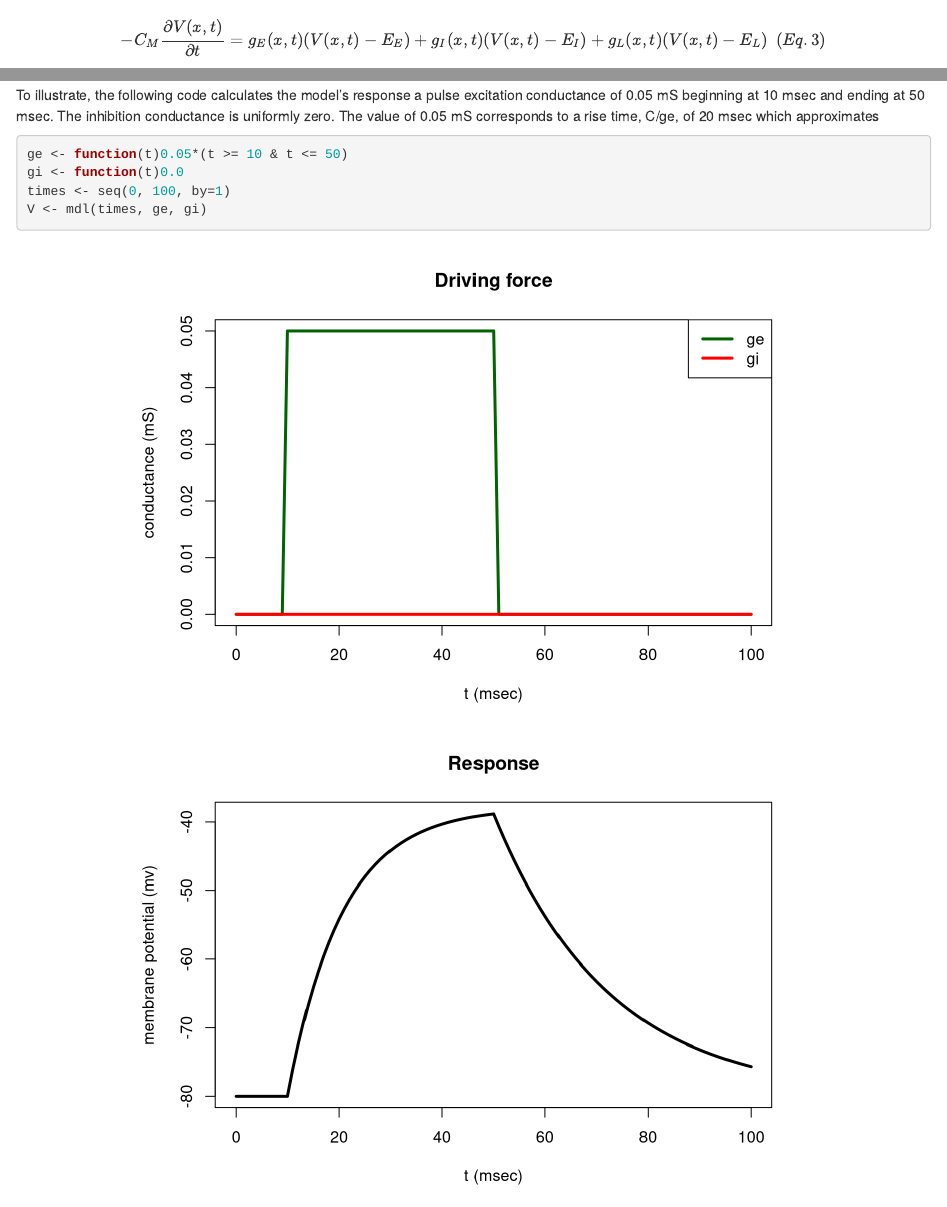
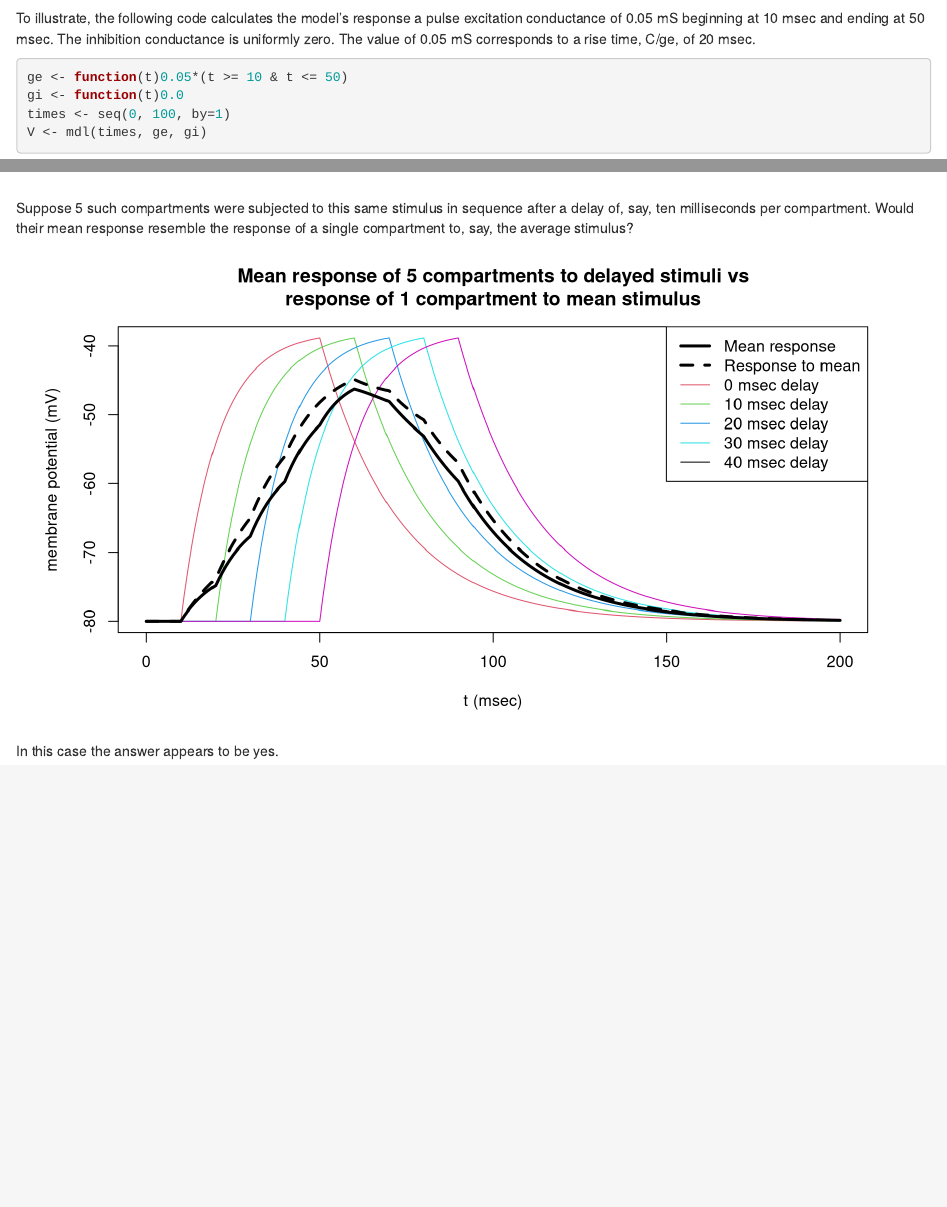
Before and after one commit to WilCrofter/know_brainR, an R Markdown document (Rmds/scoping_v1_II.Rmd): the page in a window 1100 px wide, from 400 px down before the commit and from 1760 px down after it, and a second part further down, joined at a grey line. Rendered offline with R 4.5, knitr and Pandoc, with nearby package versions.

Commit message:
HH model and simulated neuronal activity in progress.

````diff
--- a/Rmds/scoping_v1_II.Rmd
+++ b/Rmds/scoping_v1_II.Rmd
@@ -42,7 +42,7 @@ mdl <- HH_model()
 
 The solver, `mdl`, is an R function which takes three arguments. The first is a vector of times (in milliseconds) at which samples of solution are desired. The remaining two represent excitation and inhibition conductances, ge and gi, as in Equation 3 above. Since the model is a single compartment, ge and gi do not vary spatially, but they are time varying. As such, they are assumed to be R functions of a single argument, time.
 
-To illustrate, the following code calculates the model's response a pulse excitation conductance of 0.05 mS beginning at 10 msec and ending at 50 msec. The inhibition conductance is uniformly zero. The value of 0.05 mS corresponds to a rise time, C/ge, of 20 msec which approximates
+To illustrate, the following code calculates the model's response a pulse excitation conductance of 0.05 mS beginning at 10 msec and ending at 50 msec. The inhibition conductance is uniformly zero. The value of 0.05 mS corresponds to a rise time, C/ge, of 20 msec.
 
 ```{r}
 ge <- function(t)0.05*(t >= 10 & t <= 50)
@@ -51,8 +51,27 @@ times <- seq(0, 100, by=1)
 V <- mdl(times, ge, gi)
 ```
 
-```{r fig.align='center', echo=FALSE, fig.show='hold'}
+```{r fig.align='center', echo=FALSE, fig.show='hold', fig.width=4, fig.height=6}
+par(mfrow=c(2,1))
 matplot(times, cbind(ge(times), gi(times)), type='l', lwd=3, lty=1, xlab="t (msec)", ylab="conductance (mS)", main="Driving force", col=c("darkgreen", "red"))
 legend('topright', c("ge", "gi"), lwd=3, lty=1, col=c("darkgreen", "red"))
-plot(V, type='l', lwd=3, xlab="t (msec)", ylab="membrane potential (mv)", main="Response")
+plot(V[,1],V[,2], type='l', lwd=3, xlab="t (msec)", ylab="membrane potential (mV)", main="Response")
+par(mfrow=c(1,1))
 ```
+
+Suppose 5 such compartments were subjected to this same stimulus in sequence after a delay of, say, ten milliseconds per compartment. Would their mean response resemble the response of a single compartment to, say, the average stimulus?
+
+```{r echo=FALSE, fig.align='center', fig.show='hold', fig.width=9}
+times <- seq(0, 200, by=1)
+V <-mdl(times, ge, gi)
+for(i in 2:5){
+  V <- cbind(V, mdl(times, function(t)ge(t-10*(i-1)), gi)[,2])
+}
+U <- mdl(times, function(t)(ge(t)+ge(t-10)+ge(t-20)+ge(t-30)+ge(t-40))/5, gi)
+matplot(V[,1], V[,2:6], type='l', lty=1, col=2:6, xlab="t (msec)", ylab="membrane potential (mV)", main="Mean response of 5 compartments to delayed stimuli vs\nresponse of 1 compartment to mean stimulus")
+lines(V[,1], rowMeans(V[,2:6]), lwd=3)
+lines(U[,1], U[,2], lwd=3, lty=2)
+legend('topright', c("Mean response", "Response to mean","0 msec delay", "10 msec delay", "20 msec delay", "30 msec delay", "40 msec delay"), lty=c(1,2,1,1,1,1,1), lwd=c(3, 3, rep(1,5)), col=c(1,1:5))
+```
+
+In this case the answer appears to be yes.
````
